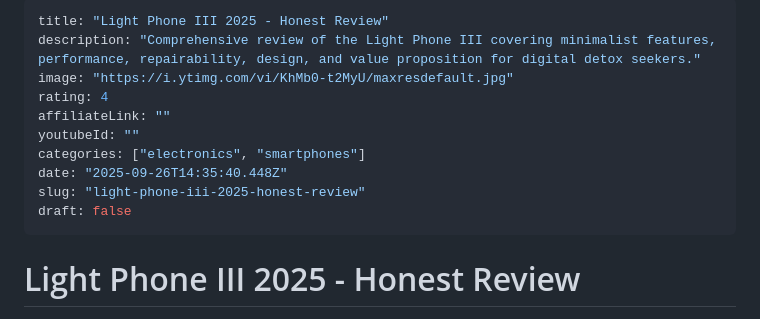
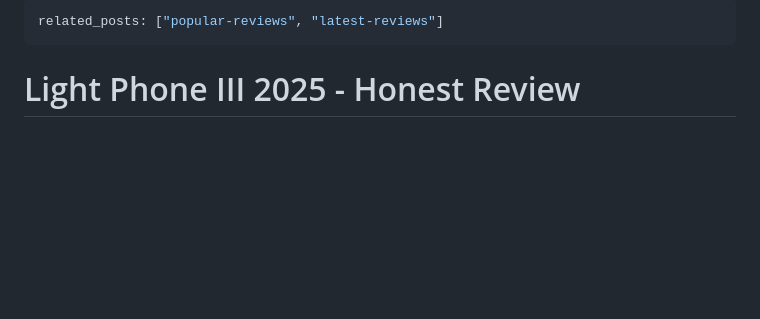
Before and after one commit to yourfreetools/reviewindex, a Markdown page: content/reviews/light-phone-iii-2025-review.md, the part around the change. Rendered like a GitHub page; blank space fills up the shorter version.

```diff
--- a/content/reviews/light-phone-iii-2025-review.md
+++ b/content/reviews/light-phone-iii-2025-review.md
@@ -1,14 +1,5 @@
 ---
-title: "Light Phone III 2025 - Honest Review"
-description: "Comprehensive review of the Light Phone III covering minimalist features, performance, repairability, design, and value proposition for digital detox seekers."
-image: "https://i.ytimg.com/vi/KhMb0-t2MyU/maxresdefault.jpg"
-rating: 4
-affiliateLink: ""
-youtubeId: ""
-categories: ["electronics", "smartphones"]
-date: "2025-09-26T14:35:40.448Z"
-slug: "light-phone-iii-2025-honest-review"
-draft: false
+related_posts: ["popular-reviews", "latest-reviews"]
 ---
 
 # Light Phone III 2025 - Honest Review
```
